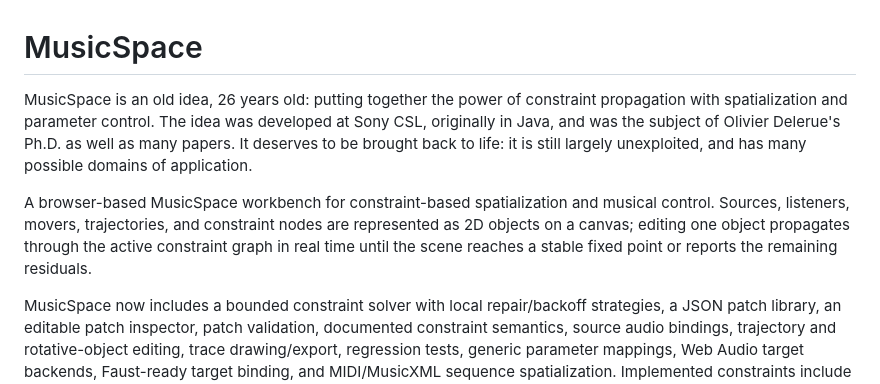
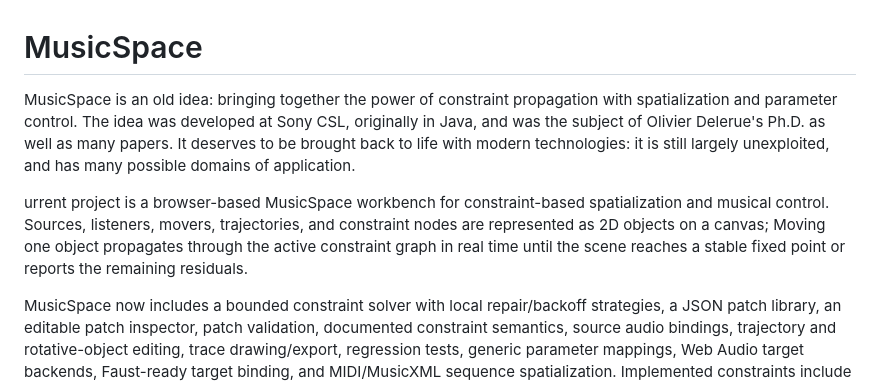
Before and after one commit to fpachet/musicspace, a Markdown page: README.md, the part around the change. Rendered like a GitHub page.

Commit message:
Revise MusicSpace project description in README
Updated the description of MusicSpace to clarify its purpose and current project status.

```diff
--- a/README.md
+++ b/README.md
@@ -1,8 +1,8 @@
 # MusicSpace
 
-MusicSpace is an old idea, 26 years old: putting together the power of constraint propagation with spatialization and parameter control. The idea was developed at Sony CSL, originally in Java, and was the subject of Olivier Delerue's Ph.D. as well as many papers. It deserves to be brought back to life: it is still largely unexploited, and has many possible domains of application.
+MusicSpace is an old idea: bringing together the power of constraint propagation with spatialization and parameter control. The idea was developed at Sony CSL, originally in Java, and was the subject of Olivier Delerue's Ph.D. as well as many papers. It deserves to be brought back to life with modern technologies: it is still largely unexploited, and has many possible domains of application.
 
-A browser-based MusicSpace workbench for constraint-based spatialization and musical control. Sources, listeners, movers, trajectories, and constraint nodes are represented as 2D objects on a canvas; editing one object propagates through the active constraint graph in real time until the scene reaches a stable fixed point or reports the remaining residuals.
+urrent project is a browser-based MusicSpace workbench for constraint-based spatialization and musical control. Sources, listeners, movers, trajectories, and constraint nodes are represented as 2D objects on a canvas; Moving one object propagates through the active constraint graph in real time until the scene reaches a stable fixed point or reports the remaining residuals.
 
 MusicSpace now includes a bounded constraint solver with local repair/backoff strategies, a JSON patch library, an editable patch inspector, patch validation, documented constraint semantics, source audio bindings, trajectory and rotative-object editing, trace drawing/export, regression tests, generic parameter mappings, Web Audio target backends, Faust-ready target binding, and MIDI/MusicXML sequence spatialization. Implemented constraints include angle, balance/sum, product, radial limits, fixed distance, distance ratio, pin, solid link, minimum separation, and angle sector.
 
```
